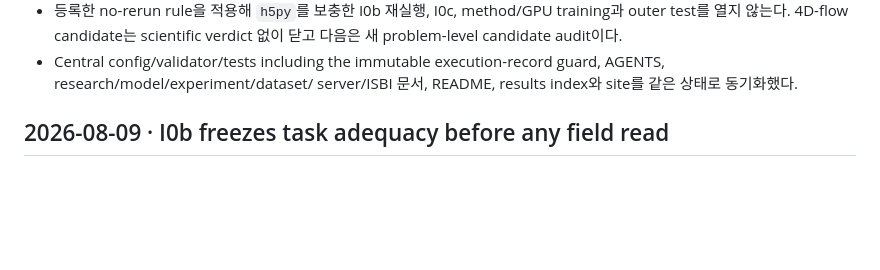
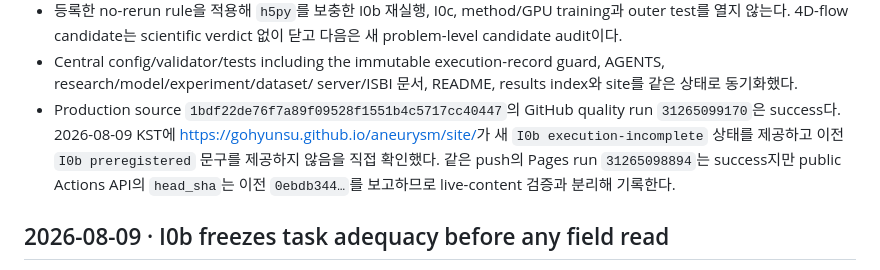
Before and after one commit to gohyunsu/aneurysm, a Markdown page: CHANGELOG.md, the part around the change. Drawn GitHub-style; blank space fills up the shorter version.

Commit message:
docs: record I0b site deployment

```diff
--- a/CHANGELOG.md
+++ b/CHANGELOG.md
@@ -24,6 +24,13 @@
 - Central config/validator/tests including the immutable execution-record guard,
   AGENTS, research/model/experiment/dataset/
   server/ISBI 문서, README, results index와 site를 같은 상태로 동기화했다.
+- Production source `1bdf22de76f7a89f09528f1551b4c5717cc40447`의 GitHub
+  quality run `31265099170`은 success다. 2026-08-09 KST에
+  <https://gohyunsu.github.io/aneurysm/site/>가 새
+  `I0b execution-incomplete` 상태를 제공하고 이전 `I0b preregistered`
+  문구를 제공하지 않음을 직접 확인했다. 같은 push의 Pages run
+  `31265098894`는 success지만 public Actions API의 `head_sha`는 이전
+  `0ebdb344…`를 보고하므로 live-content 검증과 분리해 기록한다.
 
 ## 2026-08-09 · I0b freezes task adequacy before any field read
 
```
